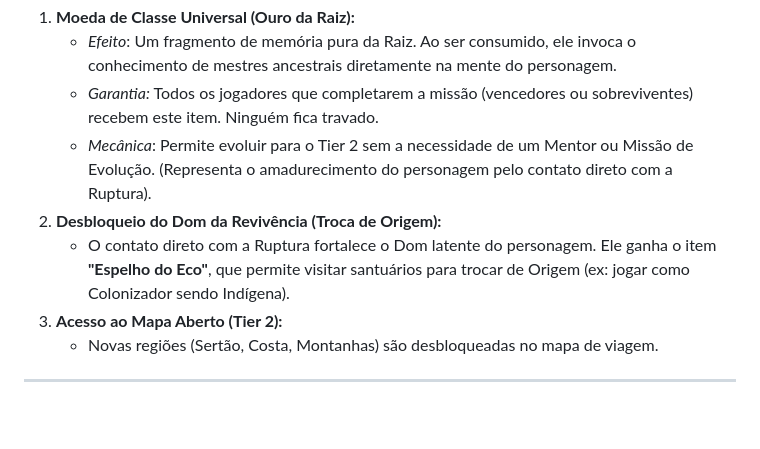
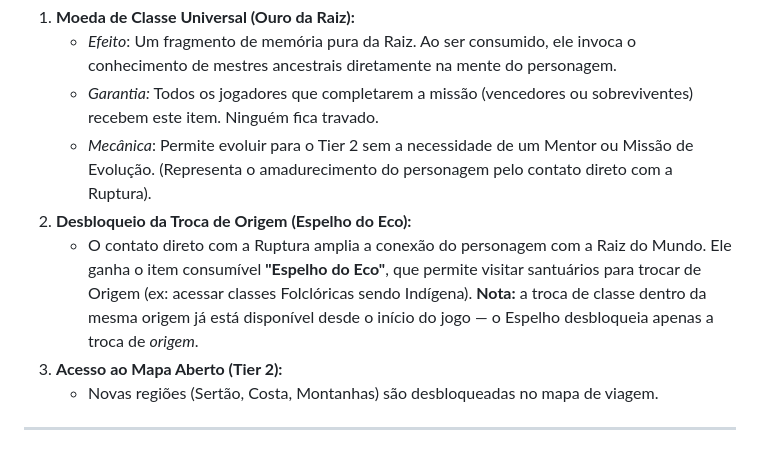
Before and after one commit to sidinei-silva/eras-do-brasil-gdd, a Markdown page: gdd/03_Enredo_e_Mundo/01_Ato_1_A_Primeira_Ruptura.md, the part around the change. Rendered like a GitHub page; blank space fills up the shorter version.

```diff
--- a/gdd/03_Enredo_e_Mundo/01_Ato_1_A_Primeira_Ruptura.md
+++ b/gdd/03_Enredo_e_Mundo/01_Ato_1_A_Primeira_Ruptura.md
@@ -93,8 +93,8 @@ A conclusão do Ato 1 marca a transição do personagem para o "Mid-Game".
     - *Efeito*: Um fragmento de memória pura da Raiz. Ao ser consumido, ele invoca o conhecimento de mestres ancestrais diretamente na mente do personagem.
     - *Garantia:* Todos os jogadores que completarem a missão (vencedores ou sobreviventes) recebem este item. Ninguém fica travado.
     - *Mecânica*: Permite evoluir para o Tier 2 sem a necessidade de um Mentor ou Missão de Evolução. (Representa o amadurecimento do personagem pelo contato direto com a Ruptura).
-2. **Desbloqueio do Dom da Revivência (Troca de Origem):**
-    - O contato direto com a Ruptura fortalece o Dom latente do personagem. Ele ganha o item **"Espelho do Eco"**, que permite visitar santuários para trocar de Origem (ex: jogar como Colonizador sendo Indígena).
+2. **Desbloqueio da Troca de Origem (Espelho do Eco):**
+    - O contato direto com a Ruptura amplia a conexão do personagem com a Raiz do Mundo. Ele ganha o item consumível **"Espelho do Eco"**, que permite visitar santuários para trocar de Origem (ex: acessar classes Folclóricas sendo Indígena). **Nota:** a troca de classe dentro da mesma origem já está disponível desde o início do jogo — o Espelho desbloqueia apenas a troca de *origem*.
 3. **Acesso ao Mapa Aberto (Tier 2):**
     - Novas regiões (Sertão, Costa, Montanhas) são desbloqueadas no mapa de viagem.
 
```
Also changed, not shown: gdd/01_Livro_de_Regras/03_Criacao_de_Personagem.md (+3 -2 lines).
